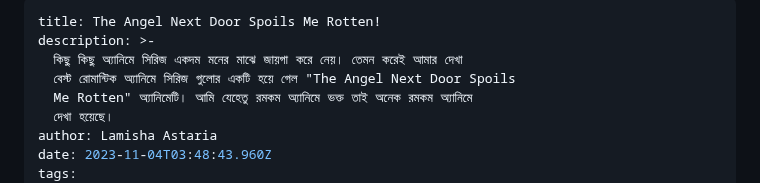
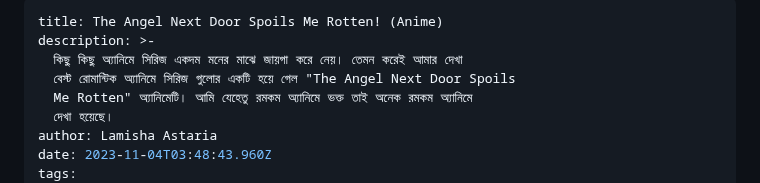
Before and after one commit to Zenran/BWT-Website, a Markdown page: src/blog/2023-06-the-angel-next-door-spoils-me-rotten.md, the part around the change. Drawn GitHub-style.

Commit message:
Update Blog “2023-06-the-angel-next-door-spoils-me-rotten”

```diff
--- a/src/blog/2023-06-the-angel-next-door-spoils-me-rotten.md
+++ b/src/blog/2023-06-the-angel-next-door-spoils-me-rotten.md
@@ -1,5 +1,5 @@
 ---
-title: The Angel Next Door Spoils Me Rotten!
+title: The Angel Next Door Spoils Me Rotten! (Anime)
 description: >-
   কিছু কিছু অ্যানিমে সিরিজ একদম মনের মাঝে জায়গা করে নেয়। তেমন করেই আমার দেখা
   বেস্ট রোমান্টিক অ্যানিমে সিরিজ গুলোর একটি হয়ে গেল "The Angel Next Door Spoils
```
